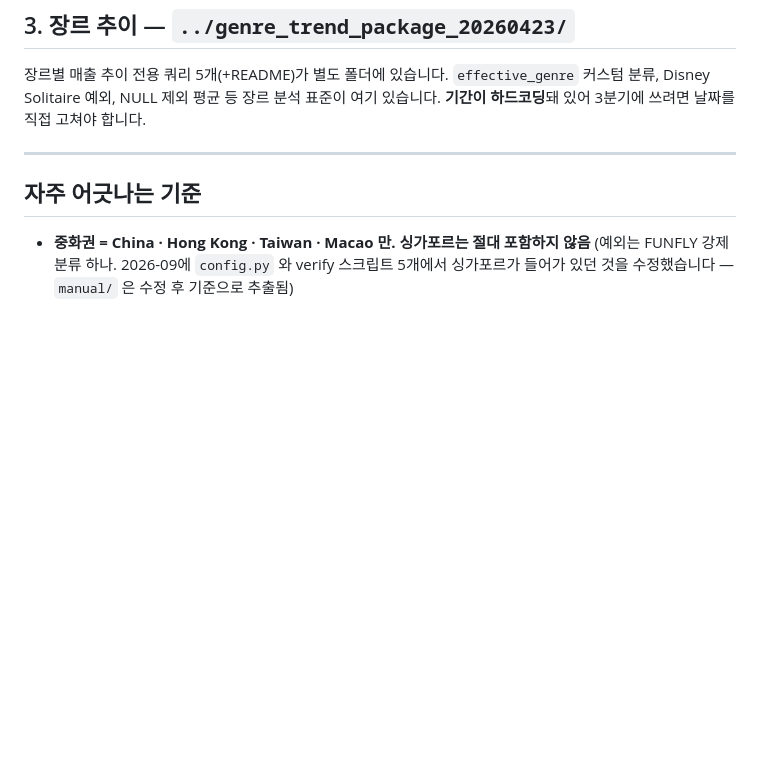
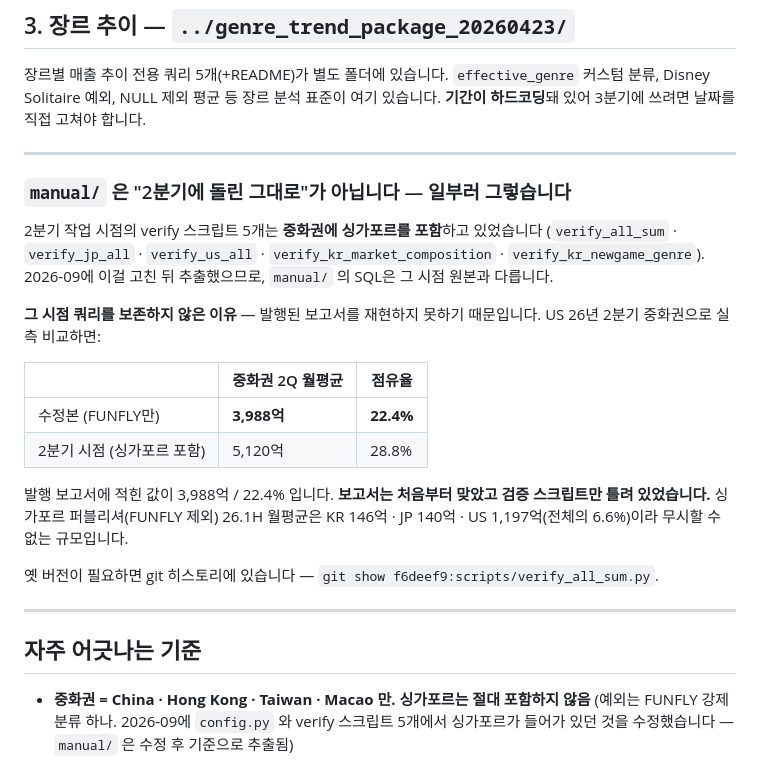
Before and after one commit to nhn-upsize/seneor, a Markdown page: queries/README.md, the part around the change. GitHub-like rendering; blank space fills up the shorter version.

Commit message:
queries/README — manual/ 이 2분기 원본과 다른 이유를 실측으로 기록
"1·2분기에 쓴 쿼리"를 넣어달라는 요청이었으나, 2분기 시점 verify 스크립트 5개는
중화권에 싱가포르를 포함하고 있어 발행된 보고서를 재현하지 못함. 그대로 보존하면
틀린 쿼리를 정본처럼 남기게 되므로 수정본만 두고 차이를 문서화.

DB 실측(US 26년 2분기 중화권 월평균):
- 수정본(FUNFLY만)        3,988억 / 22.4%  ← 발행 보고서에 적힌 값과 일치
- 2분기 시점(싱가포르 포함) 5,120억 / 28.8%

싱가포르 퍼블리셔(FUNFLY 제외) 26.1H 월평균 KR 146 / JP 140 / US 1,197억.
옛 버전은 git 히스토리(f6deef9:scripts/*)에 남아 있음을 안내.

Co-Authored-By: Claude Opus 5 <noreply@anthropic.com>

```diff
--- a/queries/README.md
+++ b/queries/README.md
@@ -108,6 +108,29 @@ python -m report_pipeline.extract_manual_sql
 
 ---
 
+### `manual/` 은 "2분기에 돌린 그대로"가 아닙니다 — 일부러 그렇습니다
+
+2분기 작업 시점의 verify 스크립트 5개는 **중화권에 싱가포르를 포함**하고 있었습니다
+(`verify_all_sum` · `verify_jp_all` · `verify_us_all` · `verify_kr_market_composition`
+· `verify_kr_newgame_genre`). 2026-09에 이걸 고친 뒤 추출했으므로, `manual/` 의 SQL은
+그 시점 원본과 다릅니다.
+
+**그 시점 쿼리를 보존하지 않은 이유** — 발행된 보고서를 재현하지 못하기 때문입니다.
+US 26년 2분기 중화권으로 실측 비교하면:
+
+| | 중화권 2Q 월평균 | 점유율 |
+|---|---|---|
+| 수정본 (FUNFLY만) | **3,988억** | **22.4%** |
+| 2분기 시점 (싱가포르 포함) | 5,120억 | 28.8% |
+
+발행 보고서에 적힌 값이 3,988억 / 22.4% 입니다. **보고서는 처음부터 맞았고 검증
+스크립트만 틀려 있었습니다.** 싱가포르 퍼블리셔(FUNFLY 제외) 26.1H 월평균은
+KR 146억 · JP 140억 · US 1,197억(전체의 6.6%)이라 무시할 수 없는 규모입니다.
+
+옛 버전이 필요하면 git 히스토리에 있습니다 — `git show f6deef9:scripts/verify_all_sum.py`.
+
+---
+
 ## 자주 어긋나는 기준
 
 - **중화권 = China · Hong Kong · Taiwan · Macao 만. 싱가포르는 절대 포함하지 않음**
```
